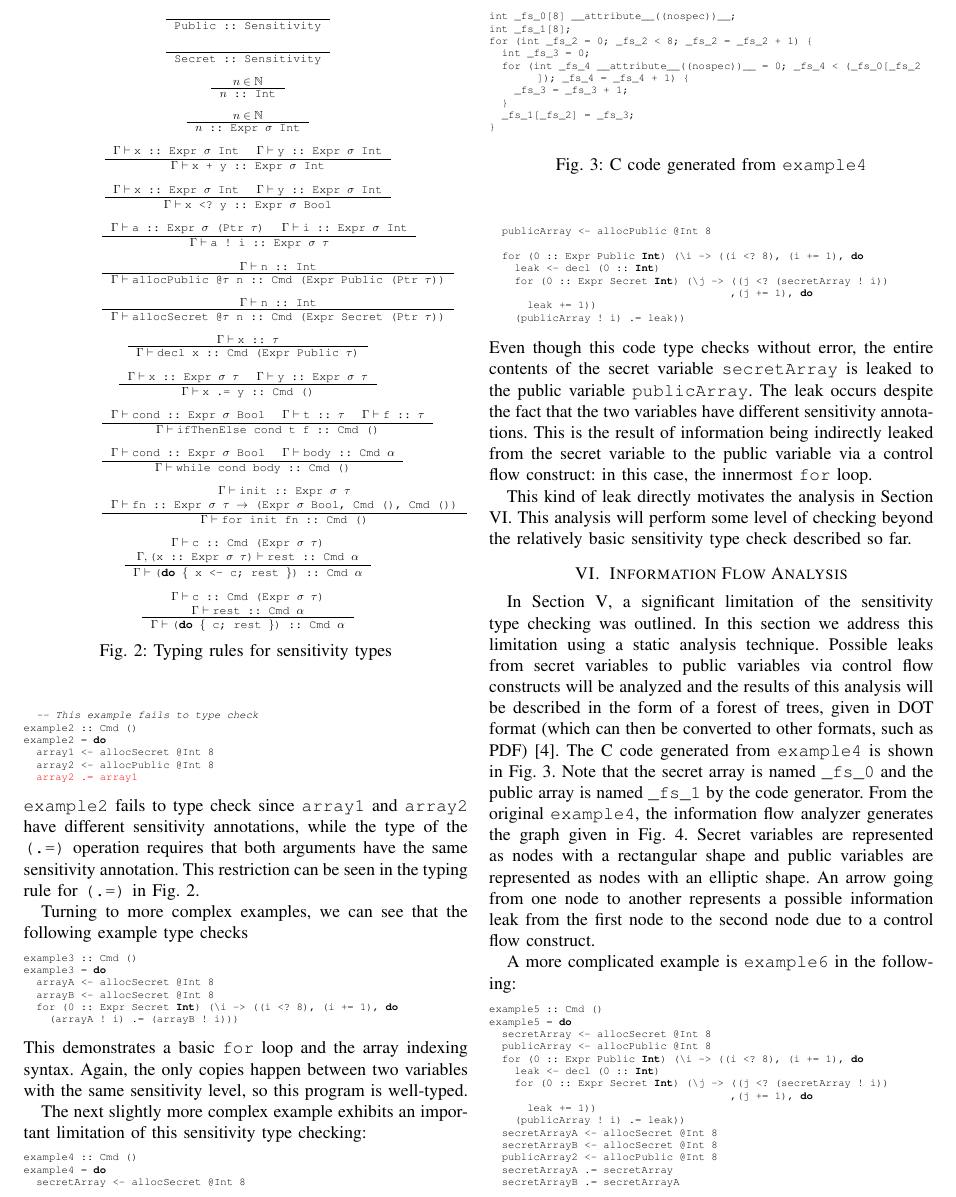
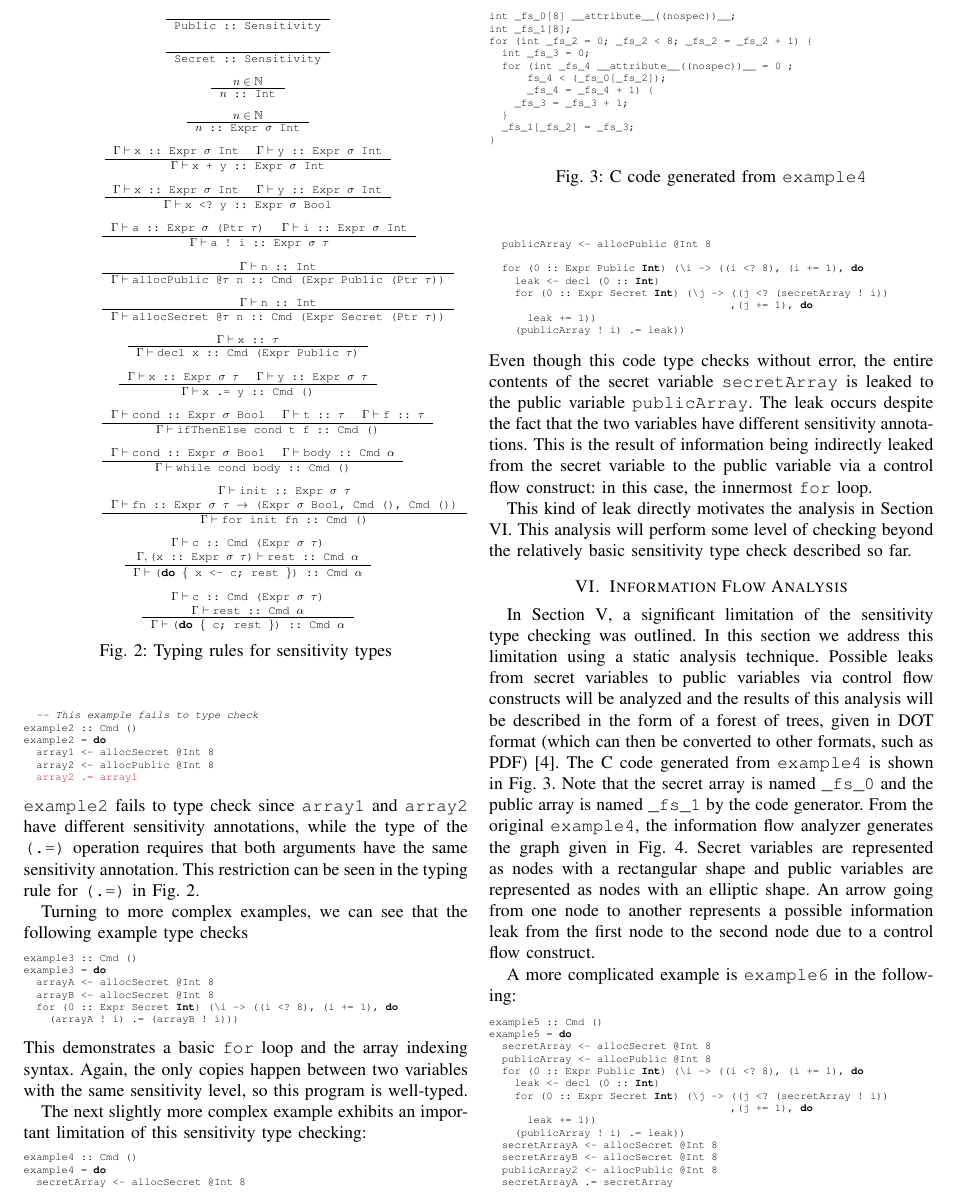
Before and after one commit to roboguy13/eecs750-project, a LaTeX paper (paper/main.tex): part of page 2 of 4, cut so that both start at the same text. Compiled offline with pdfLaTeX.

Commit message:
Reformat generated code in paper

```diff
--- a/paper/main.tex
+++ b/paper/main.tex
@@ -422,7 +422,9 @@ int _fs_0[8] __attribute__((nospec))__;
 int _fs_1[8];
 for (int _fs_2 = 0; _fs_2 < 8; _fs_2 = _fs_2 + 1) {
   int _fs_3 = 0;
-  for (int _fs_4 __attribute__((nospec))__ = 0; _fs_4 < (_fs_0[_fs_2]); _fs_4 = _fs_4 + 1) {
+  for (int _fs_4 __attribute__((nospec))__ = 0 ;
+      fs_4 < (_fs_0[_fs_2]);
+      _fs_4 = _fs_4 + 1) {
     _fs_3 = _fs_3 + 1;
   }
   _fs_1[_fs_2] = _fs_3;
```
